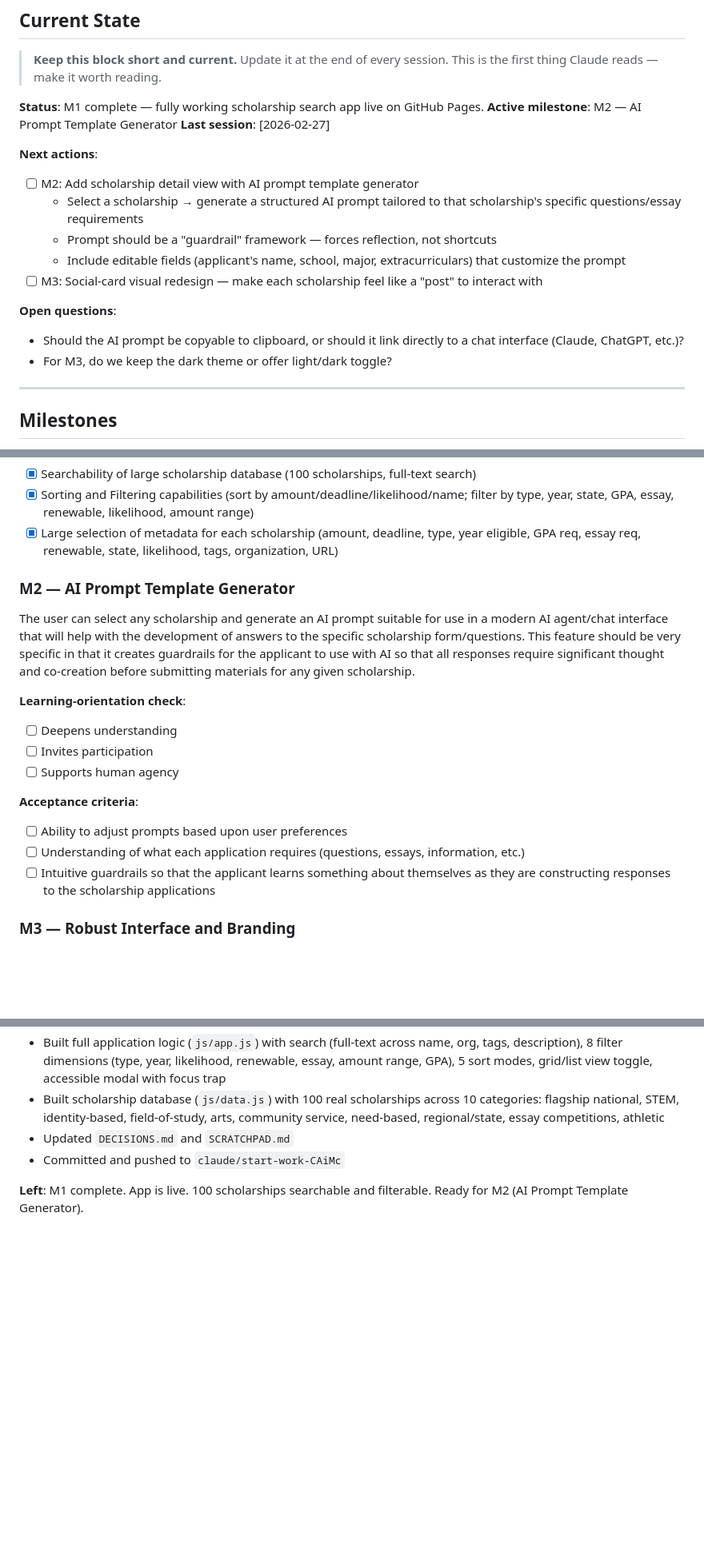
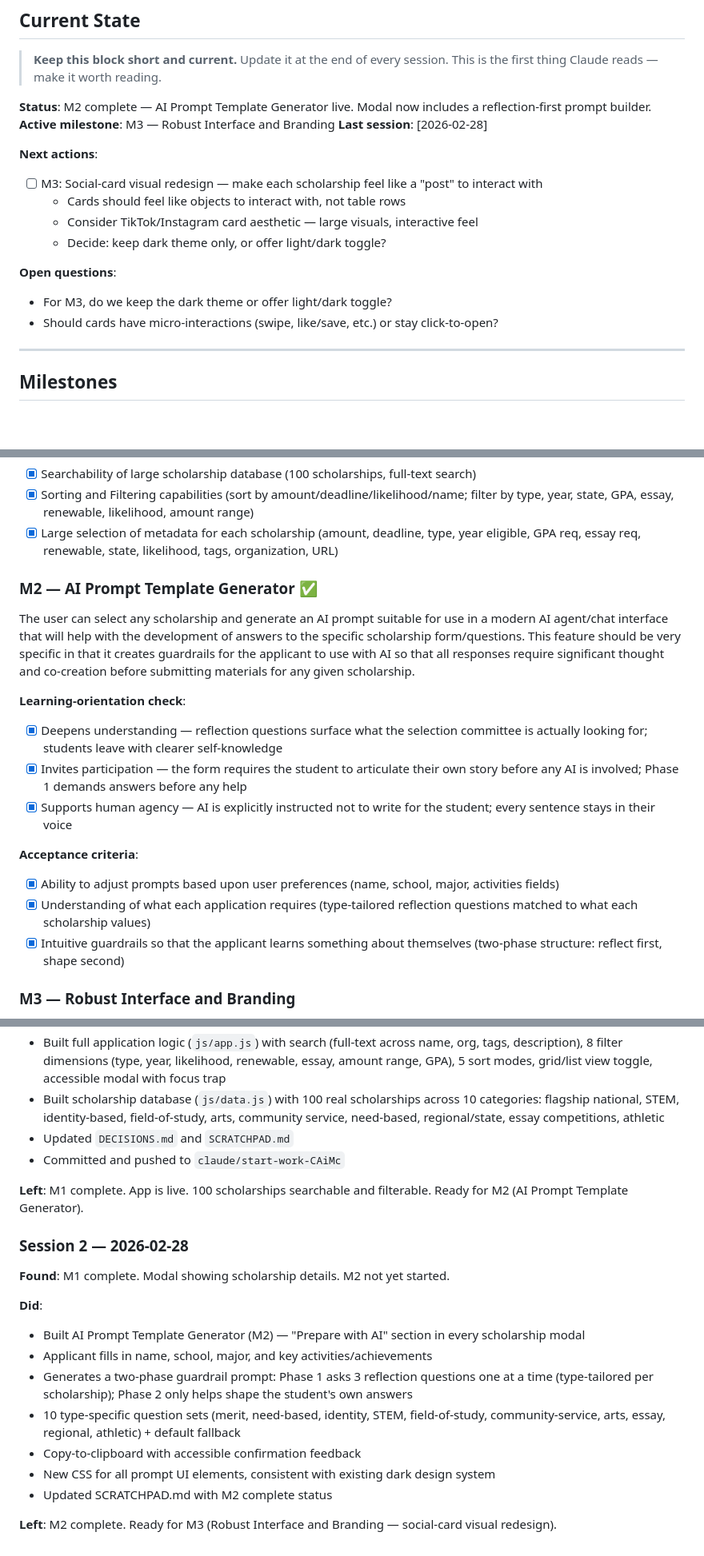
Before and after one commit to bhwilkoff/College-Scholarship-Support, a Markdown page: SCRATCHPAD.md, 3 parts joined by grey strips. Shown at 80% size. Drawn GitHub-style; blank space fills up the shorter version.

Commit message:
Update SCRATCHPAD: M2 complete, M3 is next active milestone
https://claude.ai/code/session_01X4hV2pRfu6JPQSdm9o39rw

```diff
--- a/SCRATCHPAD.md
+++ b/SCRATCHPAD.md
@@ -5,20 +5,19 @@
 > **Keep this block short and current.** Update it at the end of every session.
 > This is the first thing Claude reads — make it worth reading.
 
-**Status**: M1 complete — fully working scholarship search app live on GitHub Pages.
-**Active milestone**: M2 — AI Prompt Template Generator
-**Last session**: [2026-02-27]
+**Status**: M2 complete — AI Prompt Template Generator live. Modal now includes a reflection-first prompt builder.
+**Active milestone**: M3 — Robust Interface and Branding
+**Last session**: [2026-02-28]
 
 **Next actions**:
-- [ ] M2: Add scholarship detail view with AI prompt template generator
-  - Select a scholarship → generate a structured AI prompt tailored to that scholarship's specific questions/essay requirements
-  - Prompt should be a "guardrail" framework — forces reflection, not shortcuts
-  - Include editable fields (applicant's name, school, major, extracurriculars) that customize the prompt
 - [ ] M3: Social-card visual redesign — make each scholarship feel like a "post" to interact with
+  - Cards should feel like objects to interact with, not table rows
+  - Consider TikTok/Instagram card aesthetic — large visuals, interactive feel
+  - Decide: keep dark theme only, or offer light/dark toggle?
 
 **Open questions**:
-- Should the AI prompt be copyable to clipboard, or should it link directly to a chat interface (Claude, ChatGPT, etc.)?
 - For M3, do we keep the dark theme or offer light/dark toggle?
+- Should cards have micro-interactions (swipe, like/save, etc.) or stay click-to-open?
 
 ---
 
@@ -50,19 +49,19 @@ The user can see hundreds (100) of scholarships available that are filterable by
 - [x] Sorting and Filtering capabilities (sort by amount/deadline/likelihood/name; filter by type, year, state, GPA, essay, renewable, likelihood, amount range)
 - [x] Large selection of metadata for each scholarship (amount, deadline, type, year eligible, GPA req, essay req, renewable, state, likelihood, tags, organization, URL)
 
-### M2 — AI Prompt Template Generator
+### M2 — AI Prompt Template Generator ✅
 
 The user can select any scholarship and generate an AI prompt suitable for use in a modern AI agent/chat interface that will help with the development of answers to the specific scholarship form/questions. This feature should be very specific in that it creates guardrails for the applicant to use with AI so that all responses require significant thought and co-creation before submitting materials for any given scholarship.
 
 **Learning-orientation check**:
-- [ ] Deepens understanding
-- [ ] Invites participation
-- [ ] Supports human agency
+- [x] Deepens understanding — reflection questions surface what the selection committee is actually looking for; students leave with clearer self-knowledge
+- [x] Invites participation — the form requires the student to articulate their own story before any AI is involved; Phase 1 demands answers before any help
+- [x] Supports human agency — AI is explicitly instructed not to write for the student; every sentence stays in their voice
 
 **Acceptance criteria**:
-- [ ] Ability to adjust prompts based upon user preferences
-- [ ] Understanding of what each application requires (questions, essays, information, etc.)
-- [ ] Intuitive guardrails so that the applicant learns something about themselves as they are constructing responses to the scholarship applications
+- [x] Ability to adjust prompts based upon user preferences (name, school, major, activities fields)
+- [x] Understanding of what each application requires (type-tailored reflection questions matched to what each scholarship values)
+- [x] Intuitive guardrails so that the applicant learns something about themselves (two-phase structure: reflect first, shape second)
 
 ### M3 — Robust Interface and Branding
 
@@ -100,3 +99,18 @@ The user is able to intuitively use the search and support service within a mode
 - Committed and pushed to `claude/start-work-CAiMc`
 
 **Left**: M1 complete. App is live. 100 scholarships searchable and filterable. Ready for M2 (AI Prompt Template Generator).
+
+### Session 2 — 2026-02-28
+
+**Found**: M1 complete. Modal showing scholarship details. M2 not yet started.
+
+**Did**:
+- Built AI Prompt Template Generator (M2) — "Prepare with AI" section in every scholarship modal
+- Applicant fills in name, school, major, and key activities/achievements
+- Generates a two-phase guardrail prompt: Phase 1 asks 3 reflection questions one at a time (type-tailored per scholarship); Phase 2 only helps shape the student's own answers
+- 10 type-specific question sets (merit, need-based, identity, STEM, field-of-study, community-service, arts, essay, regional, athletic) + default fallback
+- Copy-to-clipboard with accessible confirmation feedback
+- New CSS for all prompt UI elements, consistent with existing dark design system
+- Updated SCRATCHPAD.md with M2 complete status
+
+**Left**: M2 complete. Ready for M3 (Robust Interface and Branding — social-card visual redesign).
```
